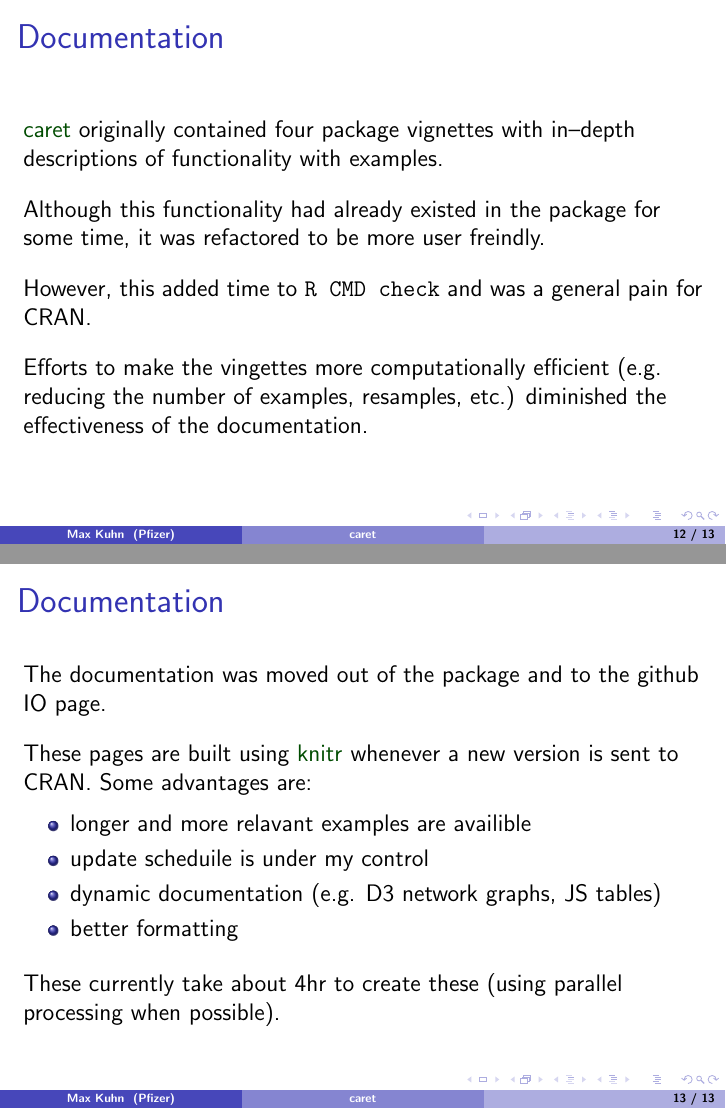
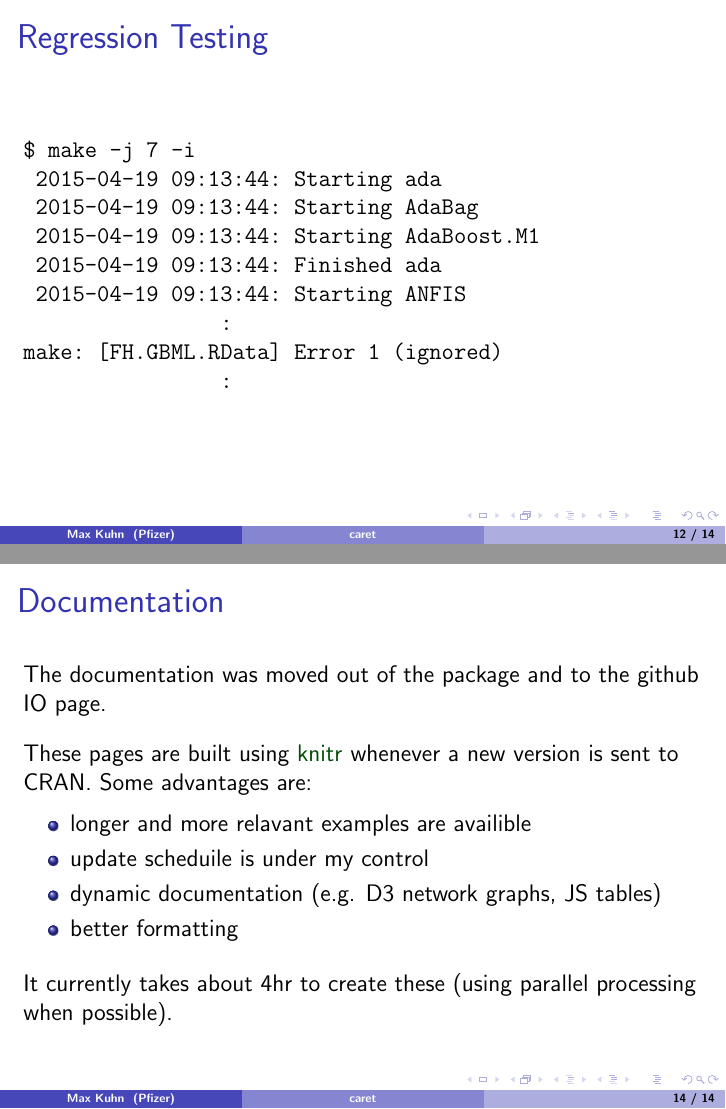
Before and after one commit to topepo/caret, LaTeX slides (release_process/talk/caret.tex): pages 12 and 13 of 13 before the commit and pages 12 and 14 of 14 after it, joined at a grey line. The pictures show the PDF file release_process/talk/caret.pdf that the author committed with the source.

Commit message:
updated with regression test output

```diff
--- a/release_process/talk/caret.tex
+++ b/release_process/talk/caret.tex
@@ -351,6 +351,26 @@ This process takes approximately 10hrs to complete using \texttt{make -j 12} on
 \end{frame}
 
 
+%%%%%%%%%%%%%%%%%%%%%%%%%%%%%%%%%%%%%%%%%%%%%%%%%%%%%%%%%%%%%%%%%%%%%%
+
+  \begin{frame}[fragile]
+\frametitle{Regression Testing}
+
+\begin{verbatim}
+$ make -j 7 -i
+ 2015-04-19 09:13:44: Starting ada
+ 2015-04-19 09:13:44: Starting AdaBag
+ 2015-04-19 09:13:44: Starting AdaBoost.M1
+ 2015-04-19 09:13:44: Finished ada
+ 2015-04-19 09:13:44: Starting ANFIS
+                :
+make: [FH.GBML.RData] Error 1 (ignored)
+                :
+
+\end{verbatim}
+
+\end{frame}
+
 
 
 %%%%%%%%%%%%%%%%%%%%%%%%%%%%%%%%%%%%%%%%%%%%%%%%%%%%%%%%%%%%%%%%%%%%%%
@@ -396,7 +416,7 @@ These pages are built using \pkg{knitr} whenever a new version is sent to CRAN.
 
 \vspace{.1in}
 
-These currently take about 4hr to create these (using parallel processing when possible).
+It currently takes about 4hr to create these (using parallel processing when possible).
 
 \end{frame}
 
```
Also changed, not shown: release_process/talk/caret.pdf, 2 other files. Lines whose indentation alone changed are shown as unchanged.
